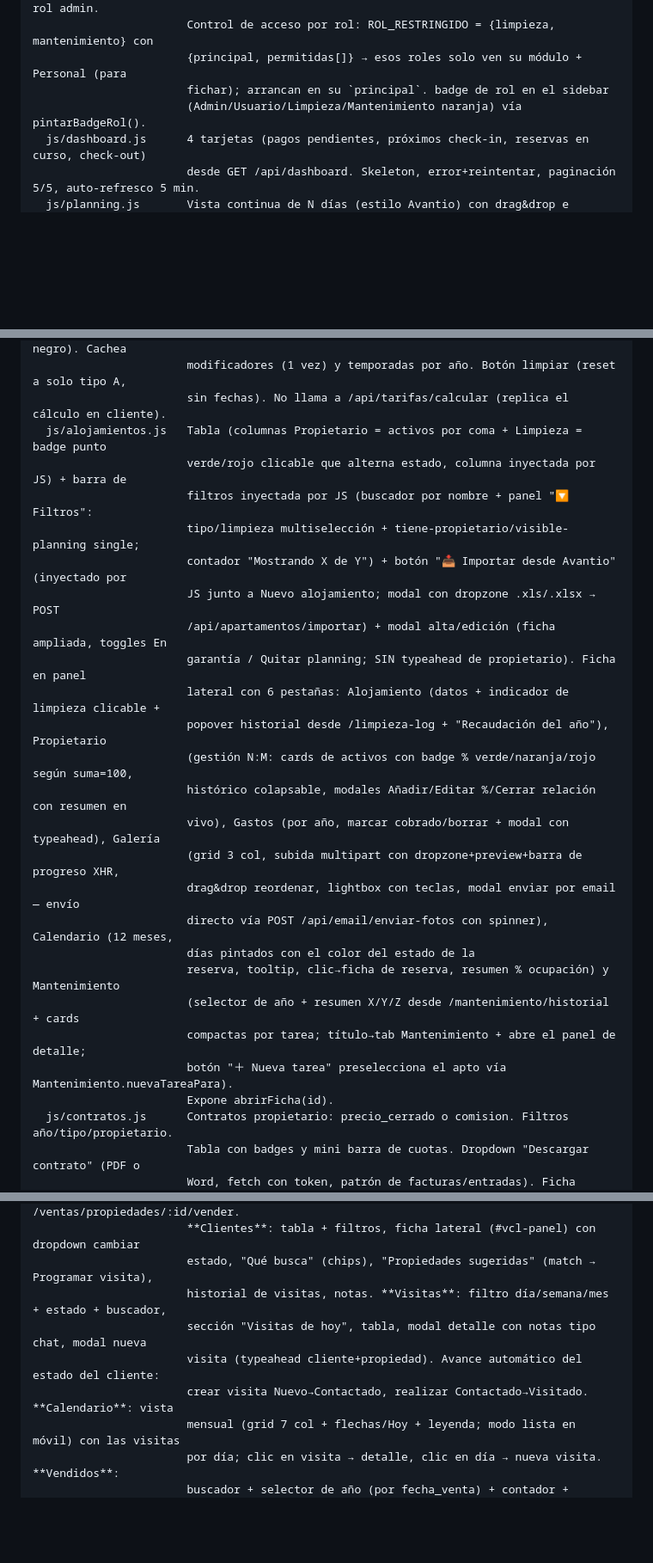
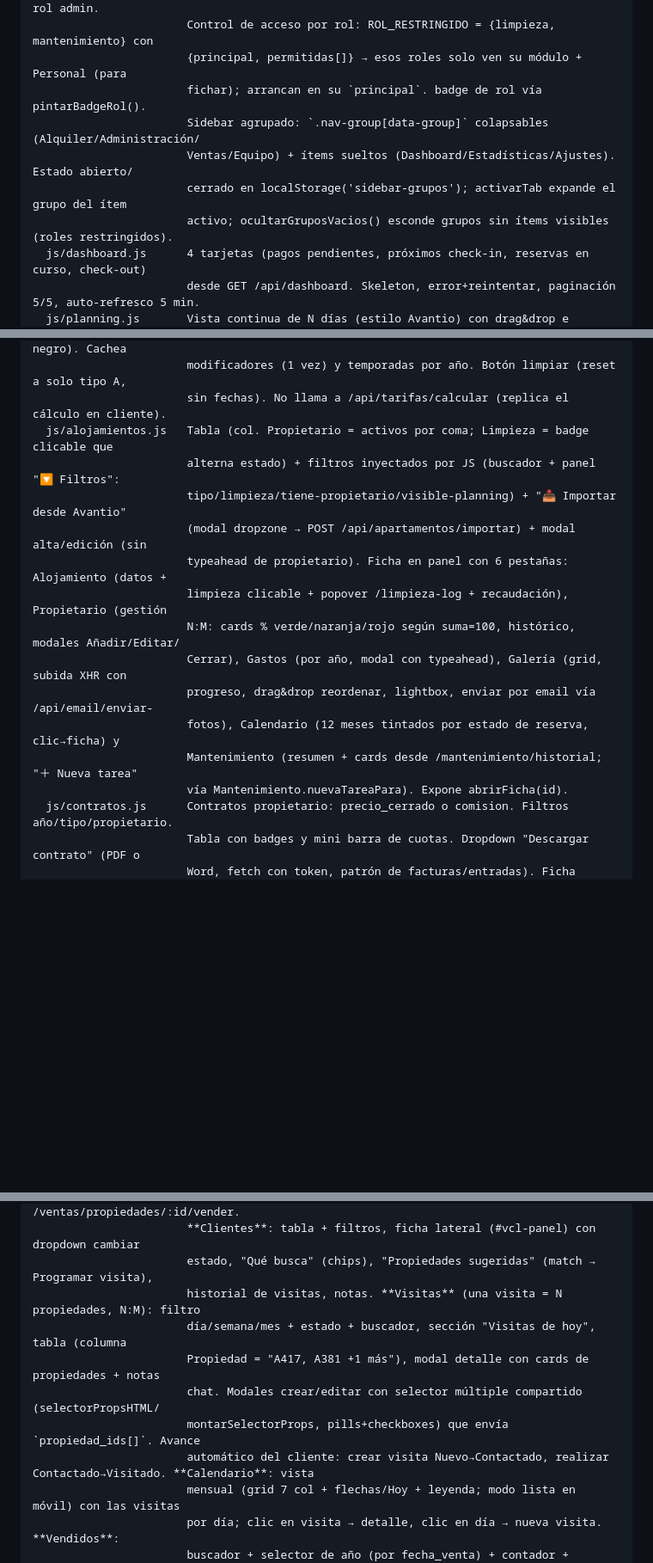
Before and after one commit to maurotognettipalermo/CRM, a Markdown page: CLAUDE.md, 3 parts joined by grey strips. Shown at 86% size. Drawn GitHub-style; blank space fills up the shorter version.

```diff
--- a/CLAUDE.md
+++ b/CLAUDE.md
@@ -112,8 +112,11 @@ public/                Frontend vanilla. Sin build, servido estático.
                        Vista por defecto: Dashboard. activarTab('estadisticas') exige rol admin.
                        Control de acceso por rol: ROL_RESTRINGIDO = {limpieza, mantenimiento} con
                        {principal, permitidas[]} → esos roles solo ven su módulo + Personal (para
-                       fichar); arrancan en su `principal`. badge de rol en el sidebar
-                       (Admin/Usuario/Limpieza/Mantenimiento naranja) vía pintarBadgeRol().
+                       fichar); arrancan en su `principal`. badge de rol vía pintarBadgeRol().
+                       Sidebar agrupado: `.nav-group[data-group]` colapsables (Alquiler/Administración/
+                       Ventas/Equipo) + ítems sueltos (Dashboard/Estadísticas/Ajustes). Estado abierto/
+                       cerrado en localStorage('sidebar-grupos'); activarTab expande el grupo del ítem
+                       activo; ocultarGruposVacios() esconde grupos sin ítems visibles (roles restringidos).
   js/dashboard.js      4 tarjetas (pagos pendientes, próximos check-in, reservas en curso, check-out)
                        desde GET /api/dashboard. Skeleton, error+reintentar, paginación 5/5, auto-refresco 5 min.
   js/planning.js       Vista continua de N días (estilo Avantio) con drag&drop e import.
@@ -128,28 +131,18 @@ public/                Frontend vanilla. Sin build, servido estático.
                        base × (1 + modificador%/100); separador de miles, precio en negro). Cachea
                        modificadores (1 vez) y temporadas por año. Botón limpiar (reset a solo tipo A,
                        sin fechas). No llama a /api/tarifas/calcular (replica el cálculo en cliente).
-  js/alojamientos.js   Tabla (columnas Propietario = activos por coma + Limpieza = badge punto
-                       verde/rojo clicable que alterna estado, columna inyectada por JS) + barra de
-                       filtros inyectada por JS (buscador por nombre + panel "🔽 Filtros":
-                       tipo/limpieza multiselección + tiene-propietario/visible-planning single;
-                       contador "Mostrando X de Y") + botón "📥 Importar desde Avantio" (inyectado por
-                       JS junto a Nuevo alojamiento; modal con dropzone .xls/.xlsx → POST
-                       /api/apartamentos/importar) + modal alta/edición (ficha ampliada, toggles En
-                       garantía / Quitar planning; SIN typeahead de propietario). Ficha en panel
-                       lateral con 6 pestañas: Alojamiento (datos + indicador de limpieza clicable +
-                       popover historial desde /limpieza-log + "Recaudación del año"), Propietario
-                       (gestión N:M: cards de activos con badge % verde/naranja/rojo según suma=100,
-                       histórico colapsable, modales Añadir/Editar %/Cerrar relación con resumen en
-                       vivo), Gastos (por año, marcar cobrado/borrar + modal con typeahead), Galería
-                       (grid 3 col, subida multipart con dropzone+preview+barra de progreso XHR,
-                       drag&drop reordenar, lightbox con teclas, modal enviar por email — envío
-                       directo vía POST /api/email/enviar-fotos con spinner), Calendario (12 meses,
-                       días pintados con el color del estado de la
-                       reserva, tooltip, clic→ficha de reserva, resumen % ocupación) y Mantenimiento
-                       (selector de año + resumen X/Y/Z desde /mantenimiento/historial + cards
-                       compactas por tarea; título→tab Mantenimiento + abre el panel de detalle;
-                       botón "＋ Nueva tarea" preselecciona el apto vía Mantenimiento.nuevaTareaPara).
-                       Expone abrirFicha(id).
+  js/alojamientos.js   Tabla (col. Propietario = activos por coma; Limpieza = badge clicable que
+                       alterna estado) + filtros inyectados por JS (buscador + panel "🔽 Filtros":
+                       tipo/limpieza/tiene-propietario/visible-planning) + "📥 Importar desde Avantio"
+                       (modal dropzone → POST /api/apartamentos/importar) + modal alta/edición (sin
+                       typeahead de propietario). Ficha en panel con 6 pestañas: Alojamiento (datos +
+                       limpieza clicable + popover /limpieza-log + recaudación), Propietario (gestión
+                       N:M: cards % verde/naranja/rojo según suma=100, histórico, modales Añadir/Editar/
+                       Cerrar), Gastos (por año, modal con typeahead), Galería (grid, subida XHR con
+                       progreso, drag&drop reordenar, lightbox, enviar por email vía /api/email/enviar-
+                       fotos), Calendario (12 meses tintados por estado de reserva, clic→ficha) y
+                       Mantenimiento (resumen + cards desde /mantenimiento/historial; "＋ Nueva tarea"
+                       vía Mantenimiento.nuevaTareaPara). Expone abrirFicha(id).
   js/contratos.js      Contratos propietario: precio_cerrado o comision. Filtros año/tipo/propietario.
                        Tabla con badges y mini barra de cuotas. Dropdown "Descargar contrato" (PDF o
                        Word, fetch con token, patrón de facturas/entradas). Ficha gestiona fechas de uso
@@ -255,10 +238,12 @@ public/                Frontend vanilla. Sin build, servido estático.
                        con cliente existente lo marca estado='Compró') → POST /ventas/propiedades/:id/vender.
                        **Clientes**: tabla + filtros, ficha lateral (#vcl-panel) con dropdown cambiar
                        estado, "Qué busca" (chips), "Propiedades sugeridas" (match → Programar visita),
-                       historial de visitas, notas. **Visitas**: filtro día/semana/mes + estado + buscador,
-                       sección "Visitas de hoy", tabla, modal detalle con notas tipo chat, modal nueva
-                       visita (typeahead cliente+propiedad). Avance automático del estado del cliente:
-                       crear visita Nuevo→Contactado, realizar Contactado→Visitado. **Calendario**: vista
+                       historial de visitas, notas. **Visitas** (una visita = N propiedades, N:M): filtro
+                       día/semana/mes + estado + buscador, sección "Visitas de hoy", tabla (columna
+                       Propiedad = "A417, A381 +1 más"), modal detalle con cards de propiedades + notas
+                       chat. Modales crear/editar con selector múltiple compartido (selectorPropsHTML/
+                       montarSelectorProps, pills+checkboxes) que envía `propiedad_ids[]`. Avance
+                       automático del cliente: crear visita Nuevo→Contactado, realizar Contactado→Visitado. **Calendario**: vista
                        mensual (grid 7 col + flechas/Hoy + leyenda; modo lista en móvil) con las visitas
                        por día; clic en visita → detalle, clic en día → nueva visita. **Vendidos**:
                        buscador + selector de año (por fecha_venta) + contador + volumen total; tabla
```
Also changed, not shown: other parts of CLAUDE.md (+33 -49 lines).
